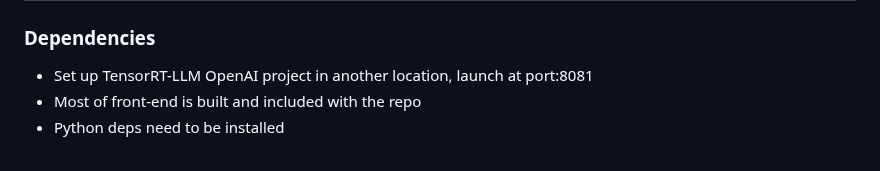
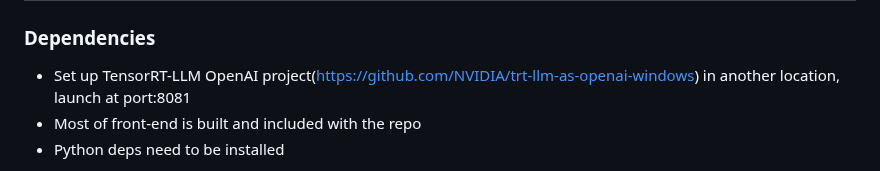
Before and after one commit to ttback/nexus-studio, a Markdown page: README.md, the part around the change. Rendered like a GitHub page.

```diff
--- a/README.md
+++ b/README.md
@@ -1,7 +1,7 @@
 # Nexus Studio (AutoGen Studio + TensorRT-LLM)
 
 ### Dependencies
-- Set up TensorRT-LLM OpenAI project in another location, launch at port:8081
+- Set up TensorRT-LLM OpenAI project(https://github.com/NVIDIA/trt-llm-as-openai-windows) in another location, launch at port:8081
 - Most of front-end is built and included with the repo
 - Python deps need to be installed
 
```
